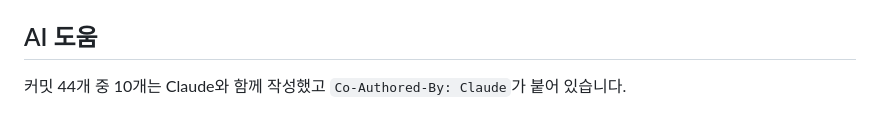
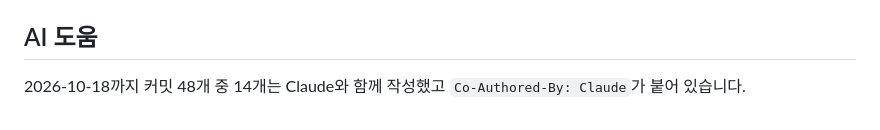
Before and after one commit to jaelee0409/ticket-lab, a Markdown page: README.ko.md, the part around the change. Rendered like a GitHub page.

```diff
--- a/README.ko.md
+++ b/README.ko.md
@@ -99,4 +99,4 @@ loadtest/
 
 ## AI 도움
 
-커밋 44개 중 10개는 Claude와 함께 작성했고 `Co-Authored-By: Claude`가 붙어 있습니다.
+2026-10-18까지 커밋 48개 중 14개는 Claude와 함께 작성했고 `Co-Authored-By: Claude`가 붙어 있습니다.
```
Also changed, not shown: README.md (+1 -1 lines).
